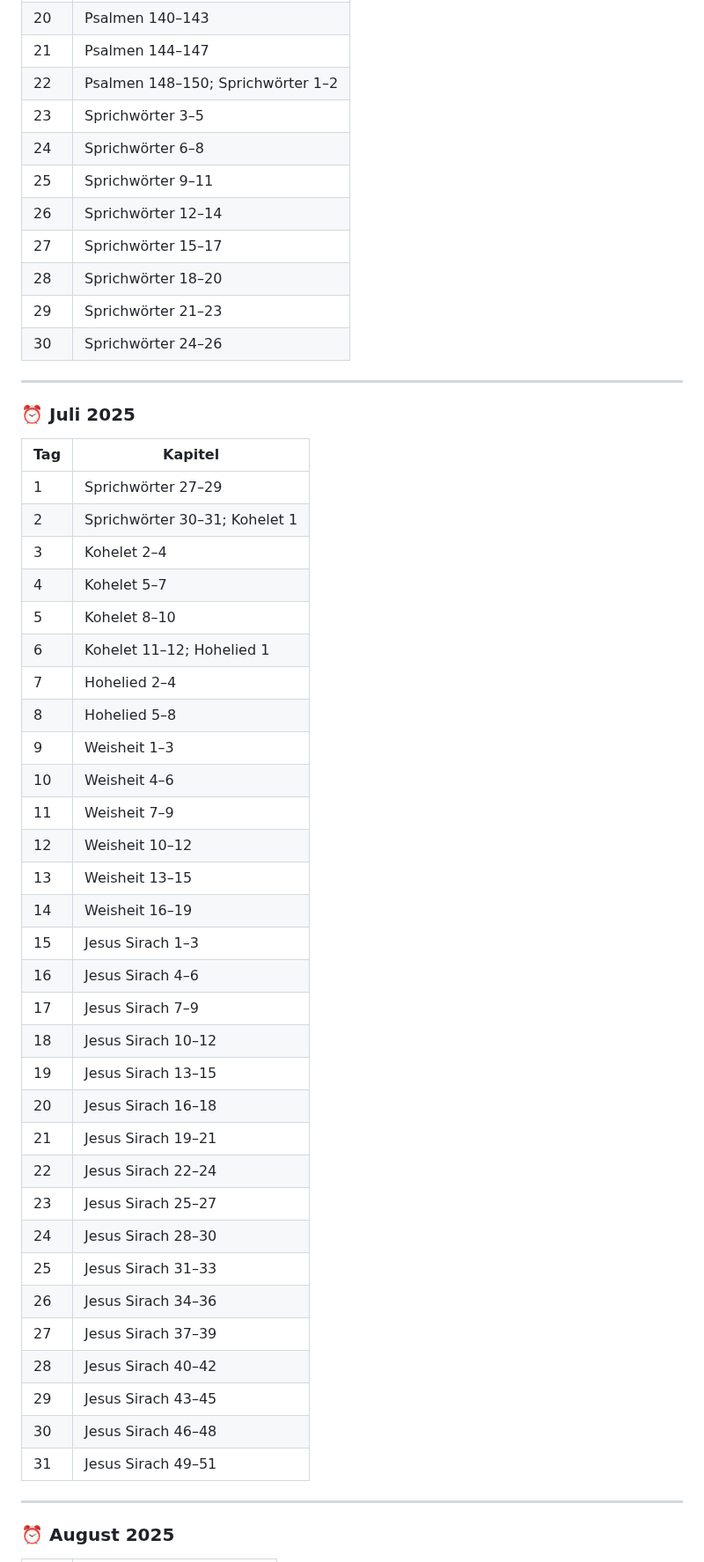
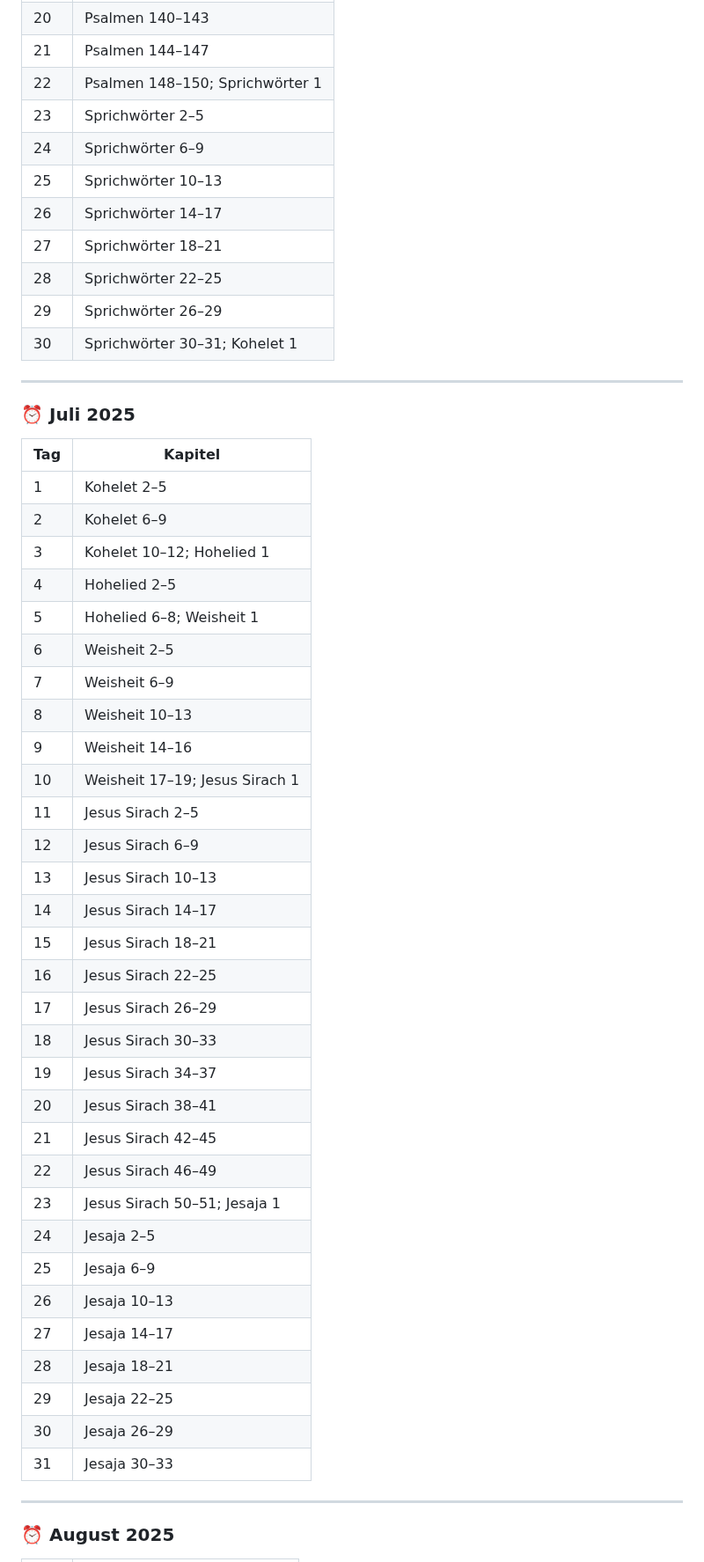
Before and after one commit to samuelzcom/bibel-in-einem-jahr, a Markdown page: leseplan.md, the part around one of its changes. Shown at 88% size. Rendered like a GitHub page.

```diff
--- a/leseplan.md
+++ b/leseplan.md
@@ -215,52 +215,52 @@ Dieser Leseplan begleitet dich durch die gesamte katholische Bibel, inklusive de
 | 19  | Psalmen 136–139          |
 | 20  | Psalmen 140–143          |
 | 21  | Psalmen 144–147          |
-| 22  | Psalmen 148–150; Sprichwörter 1–2 |
-| 23  | Sprichwörter 3–5         |
-| 24  | Sprichwörter 6–8         |
-| 25  | Sprichwörter 9–11        |
-| 26  | Sprichwörter 12–14       |
-| 27  | Sprichwörter 15–17       |
-| 28  | Sprichwörter 18–20       |
-| 29  | Sprichwörter 21–23       |
-| 30  | Sprichwörter 24–26       |
+| 22  | Psalmen 148–150; Sprichwörter 1 |
+| 23  | Sprichwörter 2–5         |
+| 24  | Sprichwörter 6–9         |
+| 25  | Sprichwörter 10–13       |
+| 26  | Sprichwörter 14–17       |
+| 27  | Sprichwörter 18–21       |
+| 28  | Sprichwörter 22–25       |
+| 29  | Sprichwörter 26–29       |
+| 30  | Sprichwörter 30–31; Kohelet 1 |
 
 ---
 
 ### ⏰ Juli 2025
 | Tag | Kapitel                   |
 | --- | ------------------------- |
-| 1   | Sprichwörter 27–29        |
-| 2   | Sprichwörter 30–31; Kohelet 1 |
-| 3   | Kohelet 2–4              |
-| 4   | Kohelet 5–7              |
-| 5   | Kohelet 8–10             |
-| 6   | Kohelet 11–12; Hohelied 1 |
-| 7   | Hohelied 2–4             |
-| 8   | Hohelied 5–8             |
-| 9   | Weisheit 1–3             |
-| 10  | Weisheit 4–6             |
-| 11  | Weisheit 7–9             |
-| 12  | Weisheit 10–12           |
-| 13  | Weisheit 13–15           |
-| 14  | Weisheit 16–19           |
-| 15  | Jesus Sirach 1–3         |
-| 16  | Jesus Sirach 4–6         |
-| 17  | Jesus Sirach 7–9         |
-| 18  | Jesus Sirach 10–12       |
-| 19  | Jesus Sirach 13–15       |
-| 20  | Jesus Sirach 16–18       |
-| 21  | Jesus Sirach 19–21       |
-| 22  | Jesus Sirach 22–24       |
-| 23  | Jesus Sirach 25–27       |
-| 24  | Jesus Sirach 28–30       |
-| 25  | Jesus Sirach 31–33       |
-| 26  | Jesus Sirach 34–36       |
-| 27  | Jesus Sirach 37–39       |
-| 28  | Jesus Sirach 40–42       |
-| 29  | Jesus Sirach 43–45       |
-| 30  | Jesus Sirach 46–48       |
-| 31  | Jesus Sirach 49–51       |
+| 1   | Kohelet 2–5              |
+| 2   | Kohelet 6–9              |
+| 3   | Kohelet 10–12; Hohelied 1 |
+| 4   | Hohelied 2–5             |
+| 5   | Hohelied 6–8; Weisheit 1 |
+| 6   | Weisheit 2–5             |
+| 7   | Weisheit 6–9             |
+| 8   | Weisheit 10–13           |
+| 9   | Weisheit 14–16           |
+| 10  | Weisheit 17–19; Jesus Sirach 1 |
+| 11  | Jesus Sirach 2–5         |
+| 12  | Jesus Sirach 6–9         |
+| 13  | Jesus Sirach 10–13       |
+| 14  | Jesus Sirach 14–17       |
+| 15  | Jesus Sirach 18–21       |
+| 16  | Jesus Sirach 22–25       |
+| 17  | Jesus Sirach 26–29       |
+| 18  | Jesus Sirach 30–33       |
+| 19  | Jesus Sirach 34–37       |
+| 20  | Jesus Sirach 38–41       |
+| 21  | Jesus Sirach 42–45       |
+| 22  | Jesus Sirach 46–49       |
+| 23  | Jesus Sirach 50–51; Jesaja 1 |
+| 24  | Jesaja 2–5               |
+| 25  | Jesaja 6–9               |
+| 26  | Jesaja 10–13             |
+| 27  | Jesaja 14–17             |
+| 28  | Jesaja 18–21             |
+| 29  | Jesaja 22–25             |
+| 30  | Jesaja 26–29             |
+| 31  | Jesaja 30–33             |
 
 ---
 
```
Also changed, not shown: other parts of leseplan.md (+149 -153 lines).
